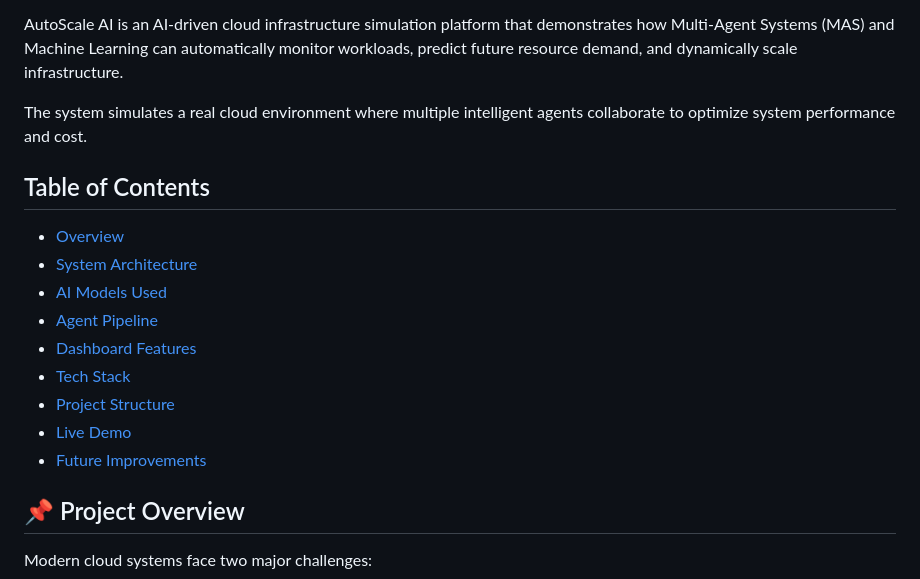
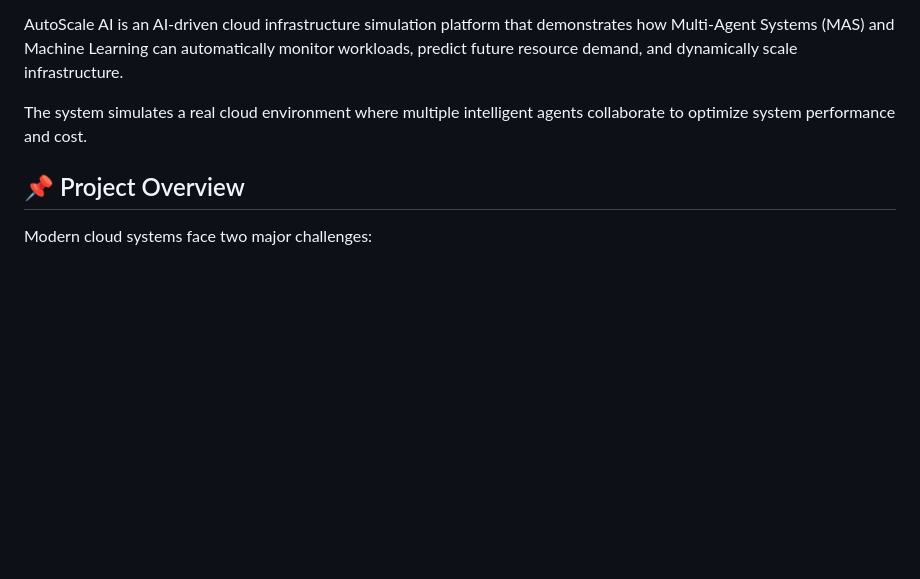
Before and after one commit to Deeps-G/simulation-of-mas-cloud, a Markdown page: README.md, the part around one of its changes. GitHub-like rendering; blank space fills up the shorter version.

Commit message:
Refactor README structure and section headers
Updated the README to improve structure and formatting, including changing section headers to a consistent format and removing the Table of Contents.

```diff
--- a/README.md
+++ b/README.md
@@ -7,18 +7,6 @@
 AutoScale AI is an AI-driven cloud infrastructure simulation platform that demonstrates how Multi-Agent Systems (MAS) and Machine Learning can automatically monitor workloads, predict future resource demand, and dynamically scale infrastructure.
 
 The system simulates a real cloud environment where multiple intelligent agents collaborate to optimize system performance and cost.
-
-## Table of Contents
-
-- [Overview](#overview)
-- [System Architecture](#system-architecture)
-- [AI Models Used](#AI-/-Machine-Learning-Components)
-- [Agent Pipeline](#agent-pipeline)
-- [Dashboard Features](#📊Dashboard-Features)
-- [Tech Stack](#tech-stack)
-- [Project Structure](#project-structure)
-- [Live Demo](#live-demo)
-- [Future Improvements](#future-improvements)
 
 ## 📌 Project Overview
 
```
Also changed, not shown: other parts of README.md (+15 -15 lines).
